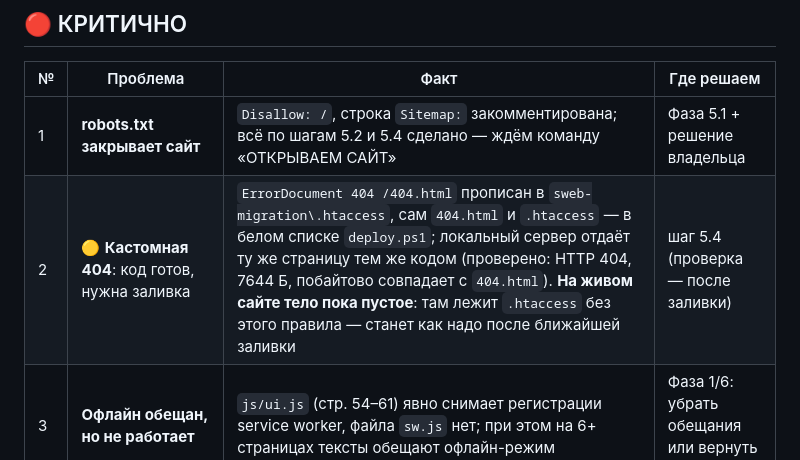
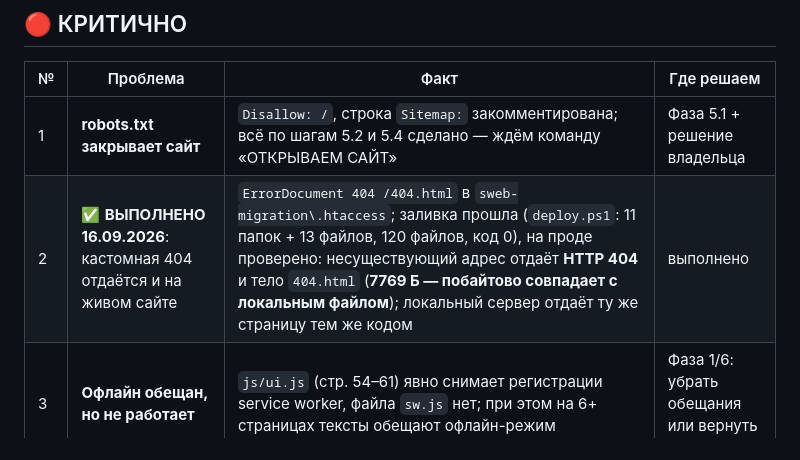
Before and after one commit to annycypher/calculat, a Markdown page: AUDIT.md, the part around the change. Drawn GitHub-style.

```diff
--- a/AUDIT.md
+++ b/AUDIT.md
@@ -9,7 +9,7 @@
 | № | Проблема | Факт | Где решаем |
 |---|---|---|---|
 | 1 | **robots.txt закрывает сайт** | `Disallow: /`, строка `Sitemap:` закомментирована; всё по шагам 5.2 и 5.4 сделано — ждём команду «ОТКРЫВАЕМ САЙТ» | Фаза 5.1 + решение владельца |
-| 2 | 🟡 **Кастомная 404**: код готов, нужна заливка | `ErrorDocument 404 /404.html` прописан в `sweb-migration\.htaccess`, сам `404.html` и `.htaccess` — в белом списке `deploy.ps1`; локальный сервер отдаёт ту же страницу тем же кодом (проверено: HTTP 404, 7644 Б, побайтово совпадает с `404.html`). **На живом сайте тело пока пустое**: там лежит `.htaccess` без этого правила — станет как надо после ближайшей заливки | шаг 5.4 (проверка — после заливки) |
+| 2 | ✅ **ВЫПОЛНЕНО 16.09.2026**: кастомная 404 отдаётся и на живом сайте | `ErrorDocument 404 /404.html` в `sweb-migration\.htaccess`; заливка прошла (`deploy.ps1`: 11 папок + 13 файлов, 120 файлов, код 0), на проде проверено: несуществующий адрес отдаёт **HTTP 404** и тело `404.html` (**7769 Б — побайтово совпадает с локальным файлом**); локальный сервер отдаёт ту же страницу тем же кодом | выполнено |
 | 3 | **Офлайн обещан, но не работает** | `js/ui.js` (стр. 54–61) явно снимает регистрации service worker, файла `sw.js` нет; при этом на 6+ страницах тексты обещают офлайн-режим | Фаза 1/6: убрать обещания или вернуть SW |
 | 4 | ✅ **ВЫПОЛНЕНО 16.09.2026**: `og:image` не было ни на одной странице | было 0 из 47; нарисована обложка `og-cover.png` 1200×630 (`_game-test\make-icons.ps1`, иконки и обложка собираются в headless-браузере из `icons\icon.svg`); в og-блок **46 страниц** добавлены `og:image` (абсолютный адрес `https://calc-doc.ru/og-cover.png`), `og:image:width` 1200, `og:image:height` 630, непустой `og:image:alt`, `og:url` = `canonical` этой же страницы и `twitter:card` = `summary_large_image` (`_game-test\apply-head-assets.ps1`); `404.html` — без `og:image` осознанно: у страницы ошибки нет `canonical`, а без него `og:url` неоткуда взять; проверка `_game-test\check-head-assets.ps1` — 47 из 47 страниц без замечаний | выполнено |
 | 5 | ✅ **ИСПРАВЛЕНО (шаг 0.2-fix)** — три страницы были без скриптов | `files/invoice`, `files/report`, `converters/dadata` — не было `ui.js` и своих модулей; восстановлено, набор `src` сверен с базовым коммитом `8a6b18e` | выполнено |
```
Also changed, not shown: sweb-migration/ОТЧЁТ_ЗАЛИВКИ.md (+23 -0 lines).
